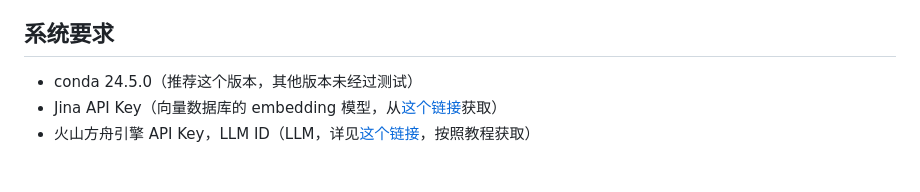
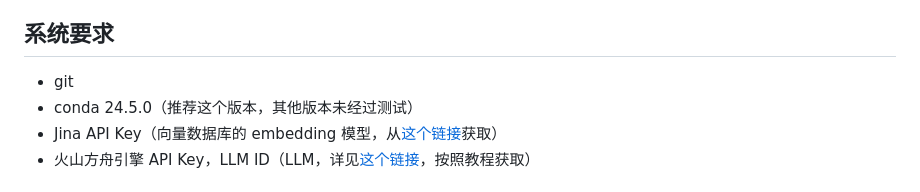
Before and after one commit to lhydave/AIM-chatbot, a Markdown page: README.md, the part around the change. Drawn GitHub-style.

Commit message:
docs: add git as a system requirement in README.md

```diff
--- a/README.md
+++ b/README.md
@@ -13,6 +13,7 @@
 
 ## 系统要求
 
+- git
 - conda 24.5.0（推荐这个版本，其他版本未经过测试）
 - Jina API Key（向量数据库的 embedding 模型，从[这个链接](https://jina.ai/embeddings/)获取）
 - 火山方舟引擎 API Key，LLM ID（LLM，详见[这个链接](https://www.volcengine.com/product/ark)，按照教程获取）
```
